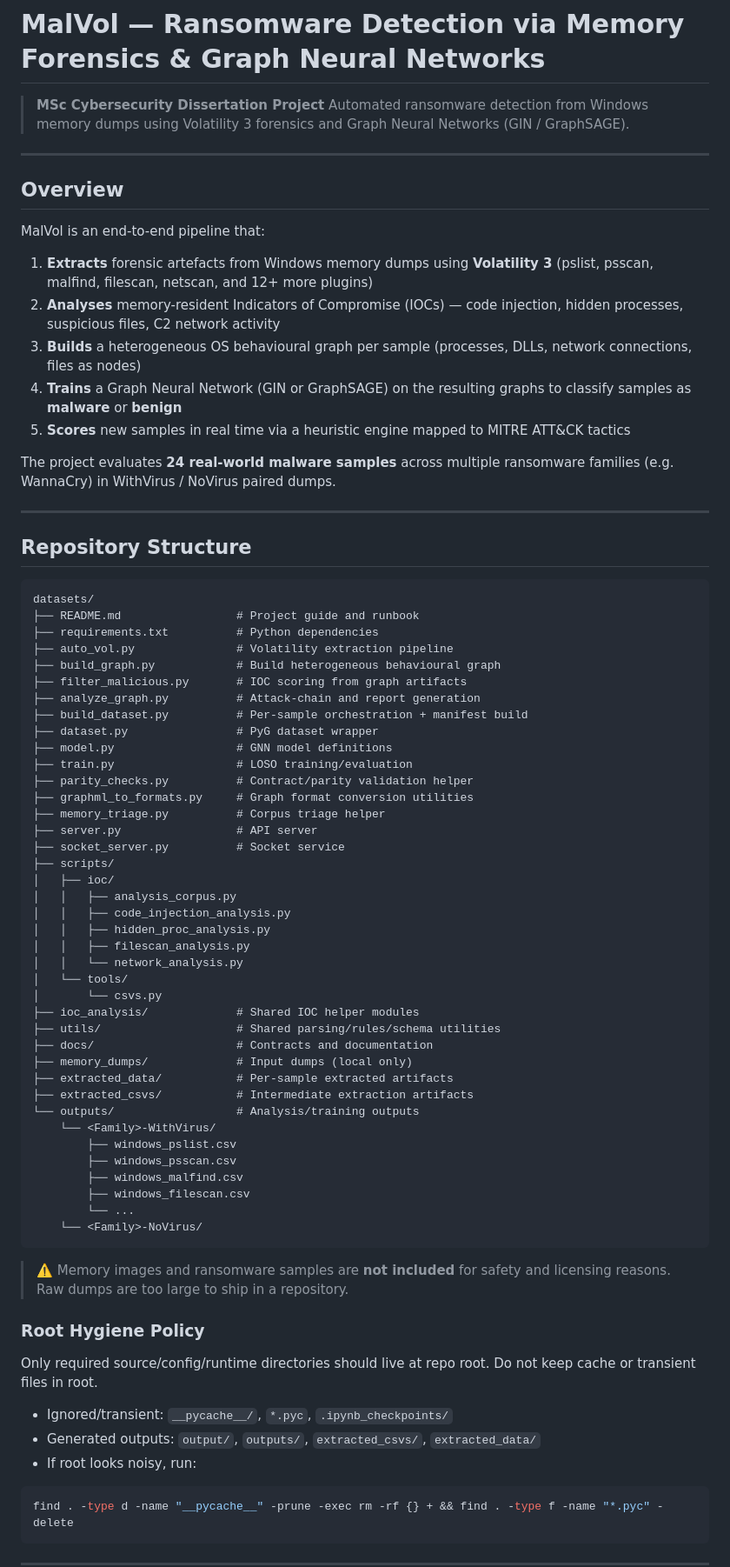
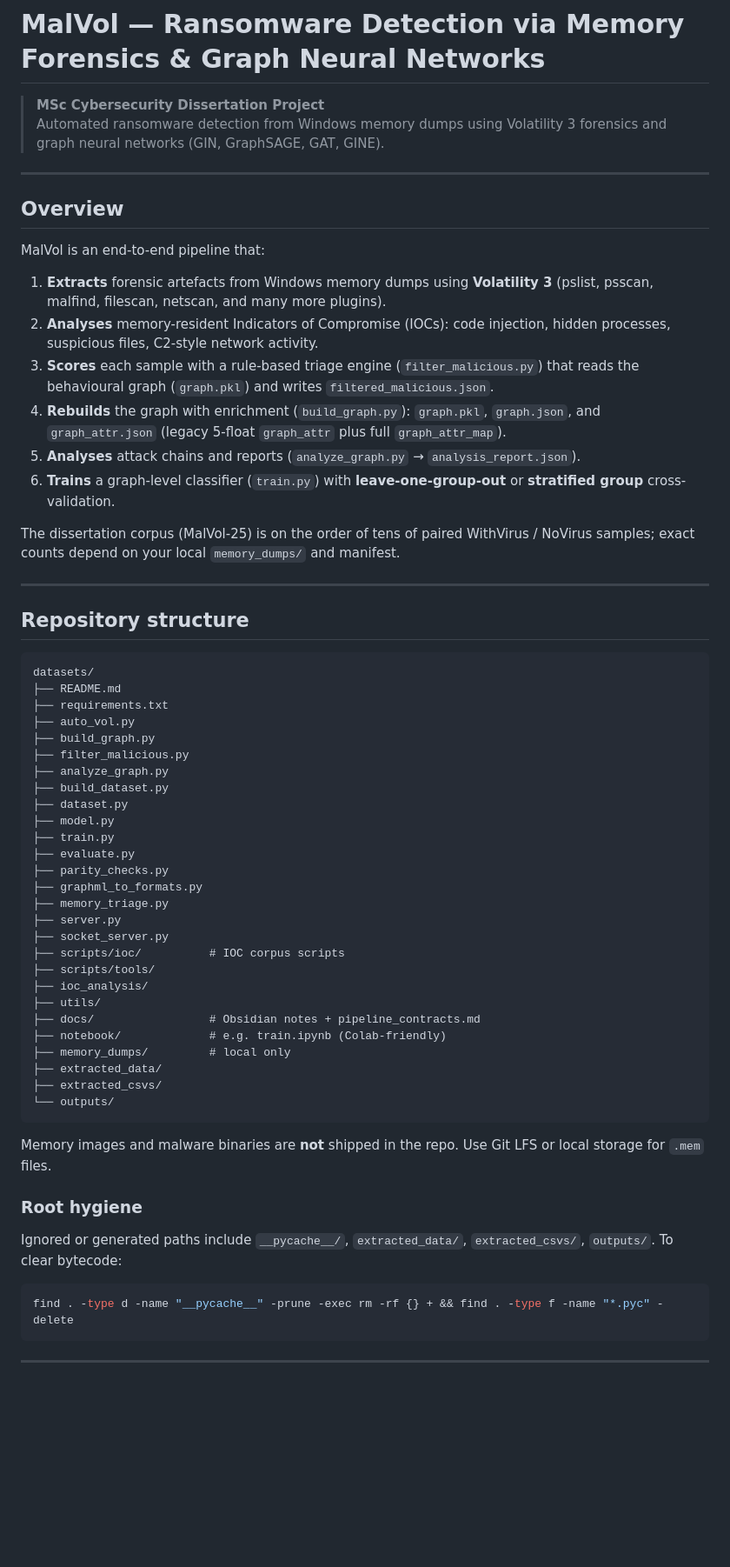
Before and after one commit to variablevar/bug-free-happiness, a Markdown page: README.md, the part around one of its changes. Shown at 87% size. Rendered like a GitHub page; blank space fills up the shorter version.

Commit message:
docs(readme): refresh pipeline, train/eval CLI, and manifest
Made-with: Cursor

````diff
--- a/README.md
+++ b/README.md
@@ -1,7 +1,7 @@
 # MalVol — Ransomware Detection via Memory Forensics & Graph Neural Networks
 
 > **MSc Cybersecurity Dissertation Project**
-> Automated ransomware detection from Windows memory dumps using Volatility 3 forensics and Graph Neural Networks (GIN / GraphSAGE).
+> Automated ransomware detection from Windows memory dumps using Volatility 3 forensics and graph neural networks (GIN, GraphSAGE, GAT, GINE).
 
 ---
 
@@ -9,70 +9,54 @@
 
 MalVol is an end-to-end pipeline that:
 
-1. **Extracts** forensic artefacts from Windows memory dumps using **Volatility 3** (pslist, psscan, malfind, filescan, netscan, and 12+ more plugins)
-2. **Analyses** memory-resident Indicators of Compromise (IOCs) — code injection, hidden processes, suspicious files, C2 network activity
-3. **Builds** a heterogeneous OS behavioural graph per sample (processes, DLLs, network connections, files as nodes)
-4. **Trains** a Graph Neural Network (GIN or GraphSAGE) on the resulting graphs to classify samples as **malware** or **benign**
-5. **Scores** new samples in real time via a heuristic engine mapped to MITRE ATT&CK tactics
+1. **Extracts** forensic artefacts from Windows memory dumps using **Volatility 3** (pslist, psscan, malfind, filescan, netscan, and many more plugins).
+2. **Analyses** memory-resident Indicators of Compromise (IOCs): code injection, hidden processes, suspicious files, C2-style network activity.
+3. **Scores** each sample with a rule-based triage engine (`filter_malicious.py`) that reads the behavioural graph (`graph.pkl`) and writes `filtered_malicious.json`.
+4. **Rebuilds** the graph with enrichment (`build_graph.py`): `graph.pkl`, `graph.json`, and `graph_attr.json` (legacy 5-float `graph_attr` plus full `graph_attr_map`).
+5. **Analyses** attack chains and reports (`analyze_graph.py` → `analysis_report.json`).
+6. **Trains** a graph-level classifier (`train.py`) with **leave-one-group-out** or **stratified group** cross-validation.
 
-The project evaluates **24 real-world malware samples** across multiple ransomware families (e.g. WannaCry) in WithVirus / NoVirus paired dumps.
+The dissertation corpus (MalVol-25) is on the order of tens of paired WithVirus / NoVirus samples; exact counts depend on your local `memory_dumps/` and manifest.
 
 ---
 
-## Repository Structure
+## Repository structure
 
 ```text
 datasets/
-├── README.md                 # Project guide and runbook
-├── requirements.txt          # Python dependencies
-├── auto_vol.py               # Volatility extraction pipeline
-├── build_graph.py            # Build heterogeneous behavioural graph
-├── filter_malicious.py       # IOC scoring from graph artifacts
-├── analyze_graph.py          # Attack-chain and report generation
-├── build_dataset.py          # Per-sample orchestration + manifest build
-├── dataset.py                # PyG dataset wrapper
-├── model.py                  # GNN model definitions
-├── train.py                  # LOSO training/evaluation
-├── parity_checks.py          # Contract/parity validation helper
-├── graphml_to_formats.py     # Graph format conversion utilities
-├── memory_triage.py          # Corpus triage helper
-├── server.py                 # API server
-├── socket_server.py          # Socket service
-├── scripts/
-│   ├── ioc/
-│   │   ├── analysis_corpus.py
-│   │   ├── code_injection_analysis.py
-│   │   ├── hidden_proc_analysis.py
-│   │   ├── filescan_analysis.py
-│   │   └── network_analysis.py
-│   └── tools/
-│       └── csvs.py
-├── ioc_analysis/             # Shared IOC helper modules
-├── utils/                    # Shared parsing/rules/schema utilities
-├── docs/                     # Contracts and documentation
-├── memory_dumps/             # Input dumps (local only)
-├── extracted_data/           # Per-sample extracted artifacts
-├── extracted_csvs/           # Intermediate extraction artifacts
-└── outputs/                  # Analysis/training outputs
-    └── <Family>-WithVirus/
-        ├── windows_pslist.csv
-        ├── windows_psscan.csv
-        ├── windows_malfind.csv
-        ├── windows_filescan.csv
-        └── ...
-    └── <Family>-NoVirus/
+├── README.md
+├── requirements.txt
+├── auto_vol.py
+├── build_graph.py
+├── filter_malicious.py
+├── analyze_graph.py
+├── build_dataset.py
+├── dataset.py
+├── model.py
+├── train.py
+├── evaluate.py
+├── parity_checks.py
+├── graphml_to_formats.py
+├── memory_triage.py
+├── server.py
+├── socket_server.py
+├── scripts/ioc/          # IOC corpus scripts
+├── scripts/tools/
+├── ioc_analysis/
+├── utils/
+├── docs/                 # Obsidian notes + pipeline_contracts.md
+├── notebook/             # e.g. train.ipynb (Colab-friendly)
+├── memory_dumps/         # local only
+├── extracted_data/
+├── extracted_csvs/
+└── outputs/
 ```
 
-> ⚠️ Memory images and ransomware samples are **not included** for safety and licensing reasons. Raw dumps are too large to ship in a repository.
+Memory images and malware binaries are **not** shipped in the repo. Use Git LFS or local storage for `.mem` files.
 
-### Root Hygiene Policy
+### Root hygiene
 
-Only required source/config/runtime directories should live at repo root.
-Do not keep cache or transient files in root.
-
-- Ignored/transient: `__pycache__/`, `*.pyc`, `.ipynb_checkpoints/`
-- Generated outputs: `output/`, `outputs/`, `extracted_csvs/`, `extracted_data/`
-- If root looks noisy, run:
+Ignored or generated paths include `__pycache__/`, `extracted_data/`, `extracted_csvs/`, `outputs/`. To clear bytecode:
 
 ```bash
 find . -type d -name "__pycache__" -prune -exec rm -rf {} + && find . -type f -name "*.pyc" -delete
````
Also changed, not shown: other parts of README.md (+118 -143 lines).
